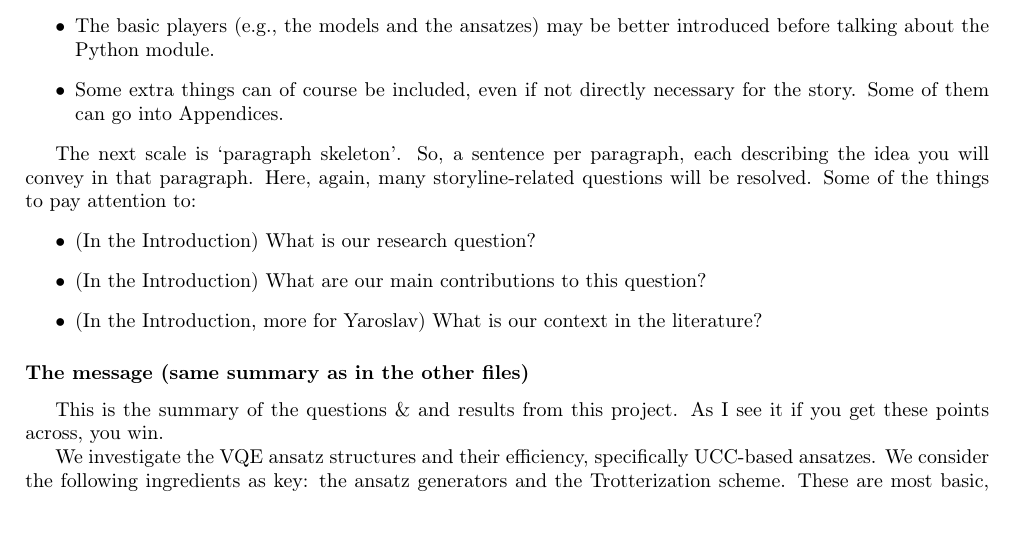
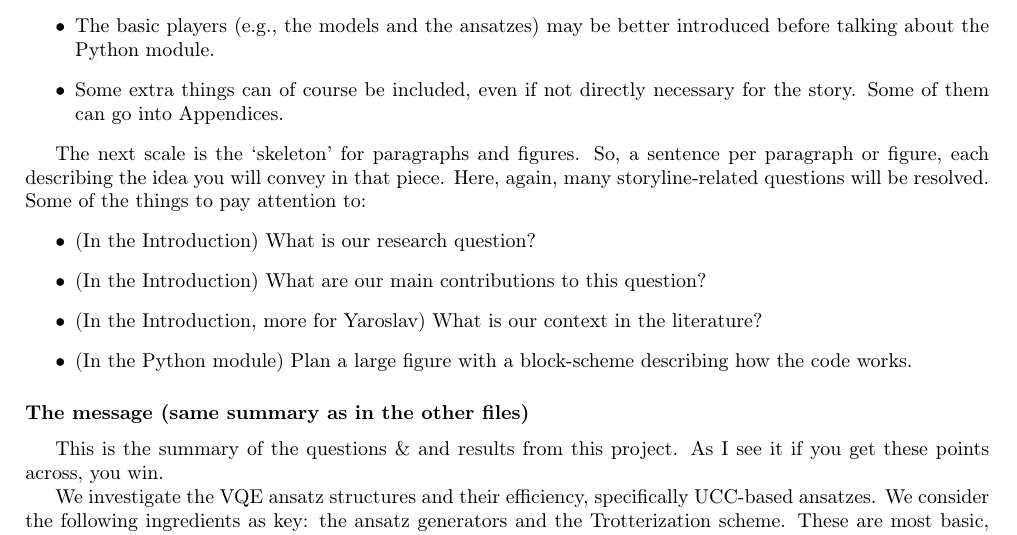
Before and after one commit to tobiasgobel/VQE_project, a LaTeX document (writing_tips.tex): part of page 2 of 2, cut so that both start at the same text. Compiled offline with pdfLaTeX.

Commit message:
updated writing_tips

```diff
--- a/writing_tips.tex
+++ b/writing_tips.tex
@@ -95,11 +95,12 @@
 \item Some extra things can of course be included, even if not directly necessary for the story. Some of them can go into Appendices.
 \end{itemize}
 
-The next scale is `paragraph skeleton'. So, a sentence per paragraph, each describing the idea you will convey in that paragraph. Here, again, many storyline-related questions will be resolved. Some of the things to pay attention to:
+The next scale is the `skeleton' for paragraphs and figures. So, a sentence per paragraph or figure, each describing the idea you will convey in that piece. Here, again, many storyline-related questions will be resolved. Some of the things to pay attention to:
 \begin{itemize}
 \item (In the Introduction) What is our research question?
 \item (In the Introduction) What are our main contributions to this question?
 \item (In the Introduction, more for Yaroslav) What is our context in the literature?
+\item (In the Python module) Plan a large figure with a block-scheme describing how the code works.
 \end{itemize}
 
 \subsubsection*{The message (same summary as in the other files)}
```
Also changed, not shown: 1 other file.
